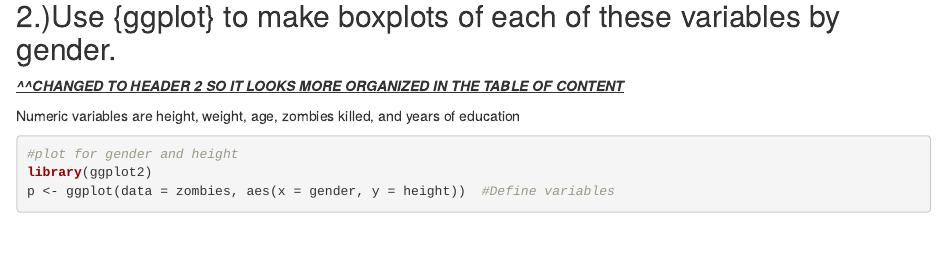
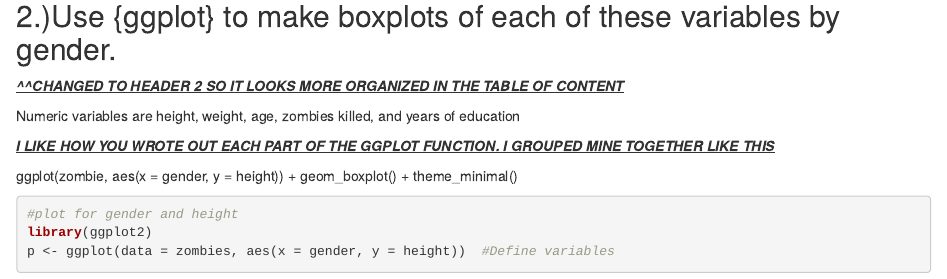
Before and after one commit to plkacy/AN588_Zombies_pl2003, an R Markdown document (plkacy_PeerCommentary_sherryx_03.Rmd): the page in a window 1100 px wide, from 1520 px down. Rendered offline with R 4.5, knitr and Pandoc, with nearby package versions; some code elsewhere in the file could not run offline.

Commit message:
question 2 comment

````diff
--- a/plkacy_PeerCommentary_sherryx_03.Rmd
+++ b/plkacy_PeerCommentary_sherryx_03.Rmd
@@ -54,6 +54,10 @@ pop_sd
 [***\^\^CHANGED TO HEADER 2 SO IT LOOKS MORE ORGANIZED IN THE TABLE OF CONTENT***]{.underline}
 
 Numeric variables are height, weight, age, zombies killed, and years of education
+
+[***I LIKE HOW YOU WROTE OUT EACH PART OF THE GGPLOT FUNCTION. I GROUPED MINE TOGETHER LIKE THIS***]{.underline}
+
+ggplot(zombie, aes(x = gender, y = height)) + geom_boxplot() + theme_minimal()
 
 ```{r}
 #plot for gender and height
````
